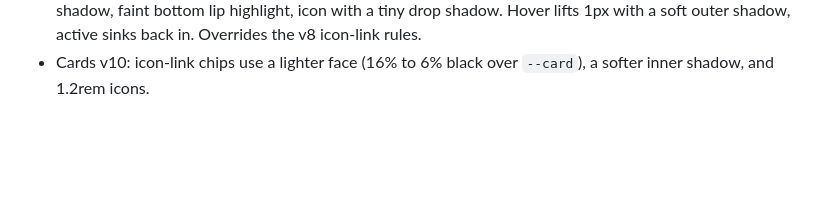
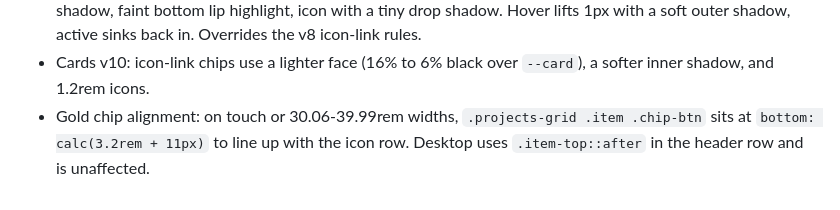
Before and after one commit to miconvr/portfolio, a Markdown page: AGENTS.md, the part around the change. Drawn GitHub-style; blank space fills up the shorter version.

Commit message:
docs: note gold chip alignment

```diff
--- a/AGENTS.md
+++ b/AGENTS.md
@@ -197,3 +197,4 @@ Pushes from AI chat sessions have been blocked in the past, so the owner often a
 - Cards v8: the home card links are icon-only (no text, no arrows). The label lives in `aria-label` and `title` on each `<a>`. New projects: keep the `<svg class="ico">` and add the label attributes, with no visible text.
 - Cards v9: the icon links are small embedded chips (2.2rem rounded squares): recessed dark face, inner top shadow, faint bottom lip highlight, icon with a tiny drop shadow. Hover lifts 1px with a soft outer shadow, active sinks back in. Overrides the v8 icon-link rules.
 - Cards v10: icon-link chips use a lighter face (16% to 6% black over `--card`), a softer inner shadow, and 1.2rem icons.
+- Gold chip alignment: on touch or 30.06-39.99rem widths, `.projects-grid .item .chip-btn` sits at `bottom: calc(3.2rem + 11px)` to line up with the icon row. Desktop uses `.item-top::after` in the header row and is unaffected.
```
